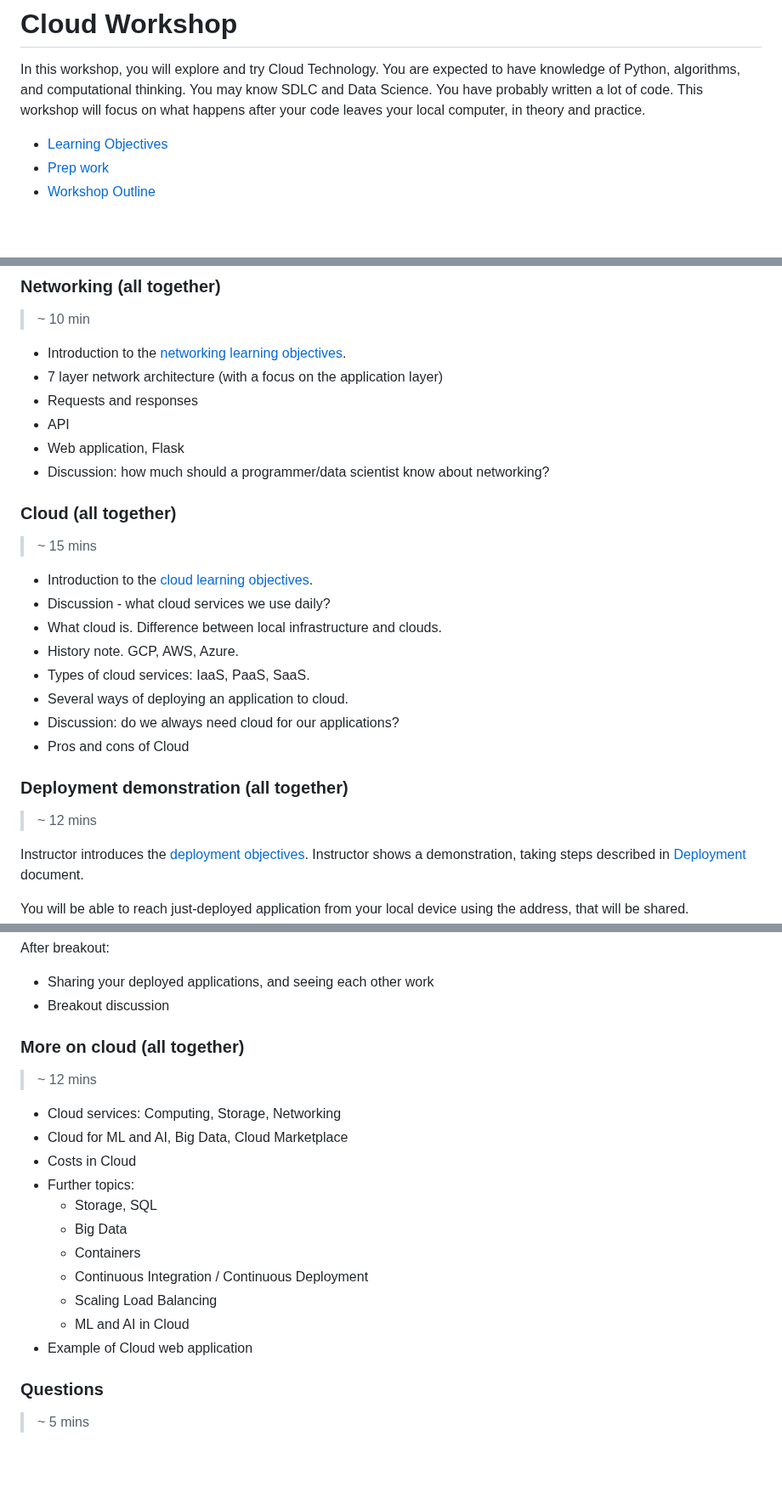
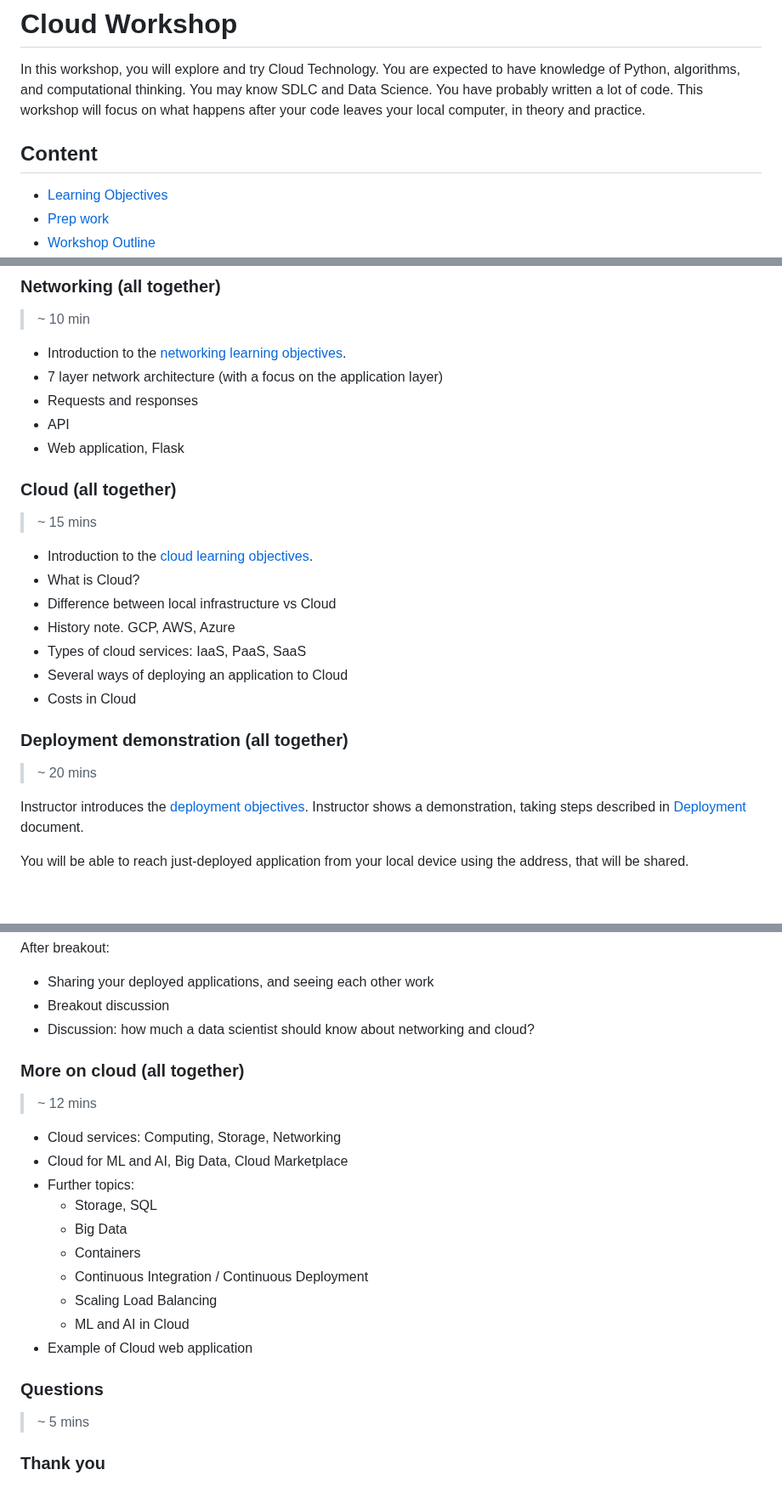
Before and after one commit to Fahim-Ahmad/cloud_workshop, a Markdown page: README.md, 3 parts joined by grey strips. Shown at 85% size. Rendered like a GitHub page; blank space fills up the shorter version.

Commit message:
Link to recording, small fixex

```diff
--- a/README.md
+++ b/README.md
@@ -2,6 +2,8 @@
 
 In this workshop, you will explore and try Cloud Technology. You are expected to have knowledge of Python, algorithms, and computational thinking. You may know SDLC and Data Science. You have probably written a lot of code. This workshop will focus on what happens after your code leaves your local computer, in theory and practice.
 
+## Content
+
 - [Learning Objectives](README.md#learning-objectives)
 - [Prep work](README.md#prep-work)
 - [Workshop Outline](README.md#workshop-outline)
@@ -123,24 +126,22 @@ After discussion, the workshop instructor provides an understandable answer if n
 - Requests and responses
 - API
 - Web application, Flask
-- Discussion: how much should a programmer/data scientist know about networking?
 
 ### Cloud (all together)
 
 > ~ 15 mins
 
 - Introduction to the [cloud learning objectives](README.md#cloud-technology).
-- Discussion - what cloud services we use daily?
-- What cloud is. Difference between local infrastructure and clouds.
-- History note. GCP, AWS, Azure.
-- Types of cloud services: IaaS, PaaS, SaaS.
-- Several ways of deploying an application to cloud.
-- Discussion: do we always need cloud for our applications?
-- Pros and cons of Cloud
+- What is Cloud?
+- Difference between local infrastructure vs Cloud
+- History note. GCP, AWS, Azure
+- Types of cloud services: IaaS, PaaS, SaaS
+- Several ways of deploying an application to Cloud
+- Costs in Cloud
 
 ### Deployment demonstration (all together)
 
-> ~ 12 mins
+> ~ 20 mins
 
 Instructor introduces the [deployment objectives](README.md#deployment).
 Instructor shows a demonstration, taking steps described in [Deployment](Deployment_AppEngine.md) document.
@@ -161,6 +162,7 @@ In the end, you will obtain an address with a working application you can share.
 After breakout:
 - Sharing your deployed applications, and seeing each other work
 - Breakout discussion
+- Discussion: how much a data scientist should know about networking and cloud?
 
 ### More on cloud (all together)
 
@@ -168,7 +170,6 @@ After breakout:
 
 - Cloud services: Computing, Storage, Networking
 - Cloud for ML and AI, Big Data, Cloud Marketplace
-- Costs in Cloud
 - Further topics:
     - Storage, SQL
     - Big Data
@@ -181,3 +182,5 @@ After breakout:
 ### Questions
 
 > ~ 5 mins
+
+### Thank you
```
Also changed, not shown: other parts of README.md (+2 -1 lines).
